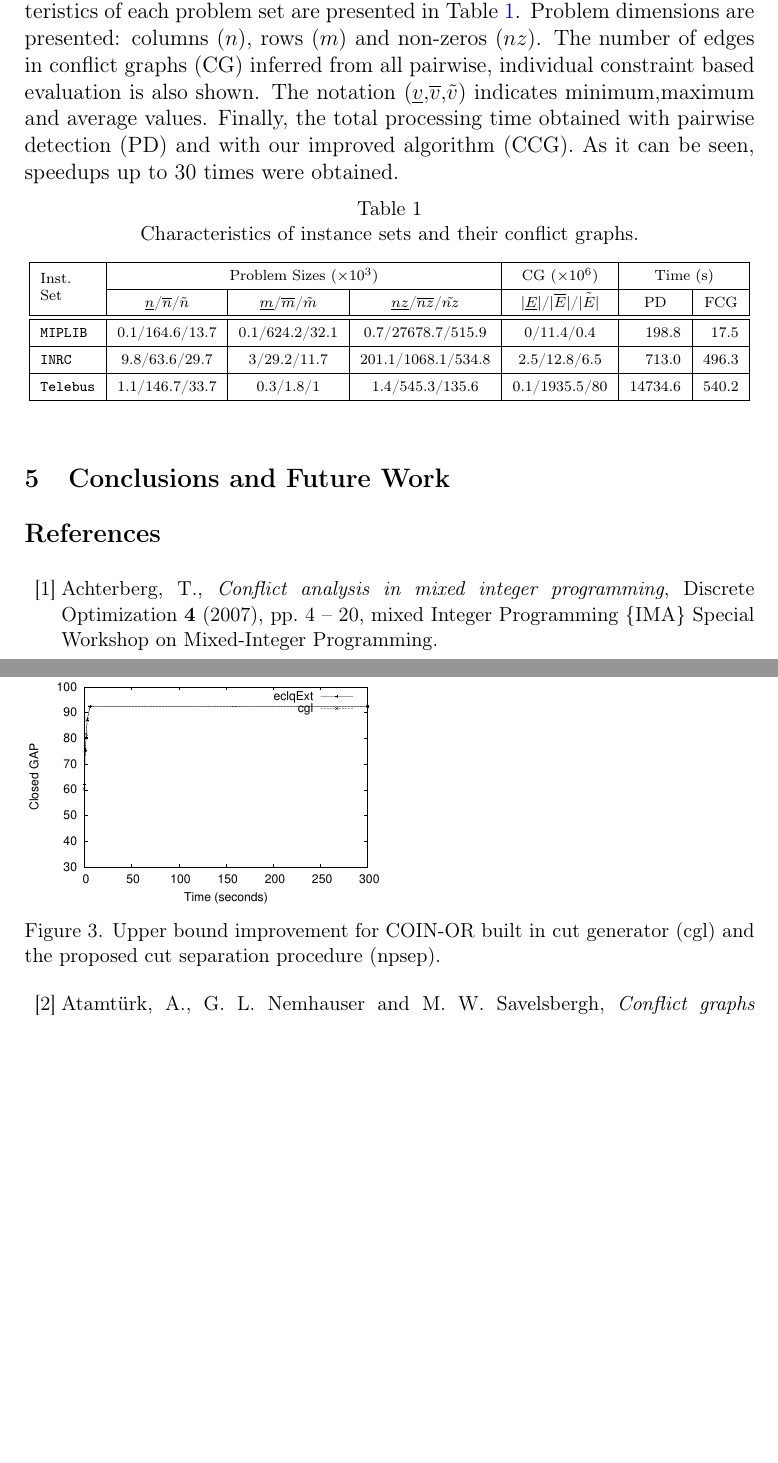
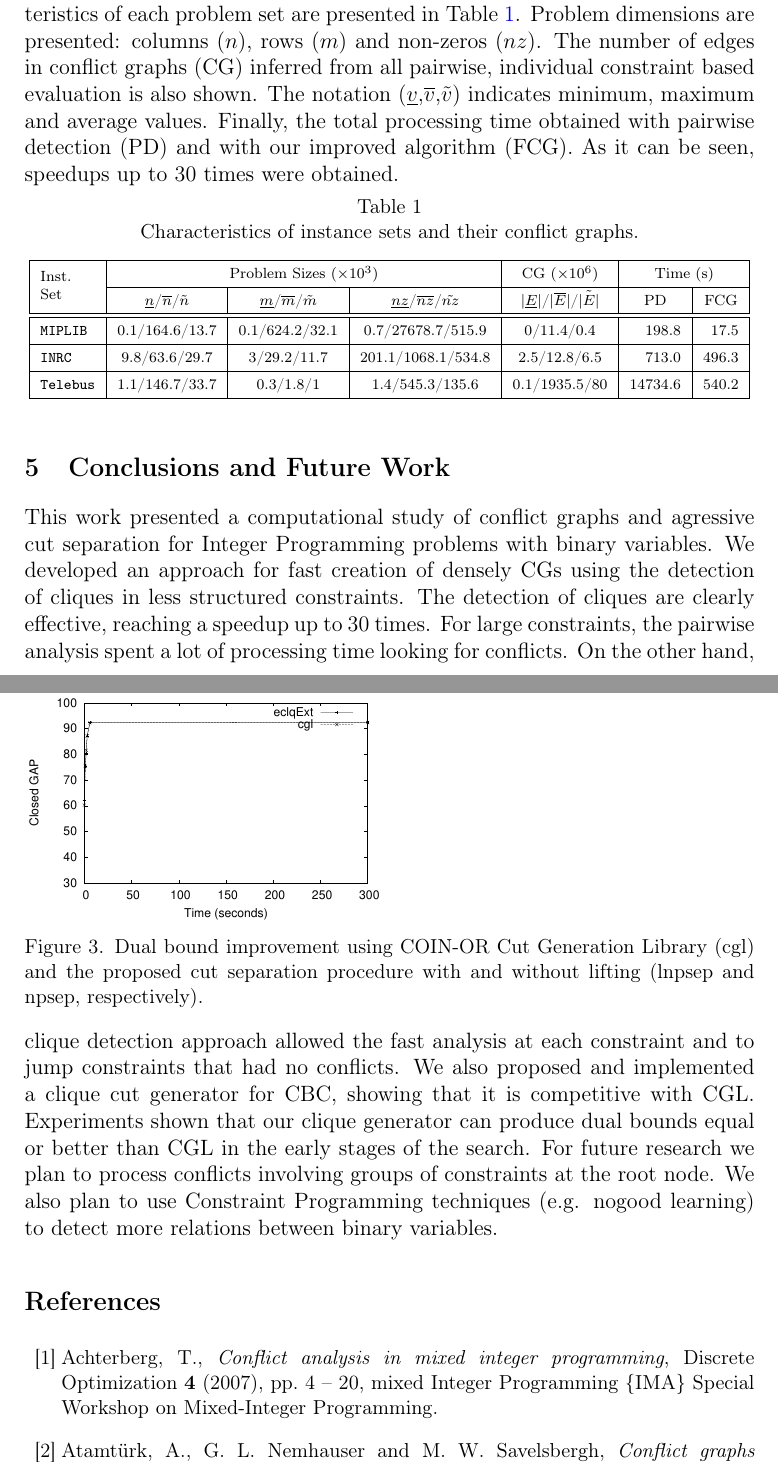
Before and after one commit to h-g-s/npsep, a LaTeX document (doc/LAGOS 2015/lagos.tex): two parts of pages 6 and 7 of 8 before the commit and two parts of pages 6 and 7 of 9 after it, joined at a grey line, cut so that both start at the same text, the shorter picture padded with empty space. Compiled offline with pdfLaTeX; a LaTeX package or settings file that is missing is left out.

Commit message:
Conclusion

```diff
--- a/doc/LAGOS 2015/lagos.tex
+++ b/doc/LAGOS 2015/lagos.tex
@@ -166,7 +166,7 @@ It is well known that the separation of odd-holes contributes only marginally fo
 
 Our code was written in C/C++ using the open source COIN-OR CLP libraries to solve linear programs. The CGL library was used as a reference implementation to compare with our cut generation routines. The code was compiled with GCC 4.8 and all the experiments ran in one core of a computer with an Intel Core i7 3.60GHz processor and 32GB of RAM running openSUSE Linux 13.2 64 bits.
 
-The dataset used consists of problems with varying characteristics. The first set of instances is the benchmark set of all 87 instances from MIPLIB 2010\cite{miplib}. The second set of instances (INRC) comes from an IP formulation  used to exactly solve \cite{Santos2014} most of the 60 instances from the International Nurse Rostering Competition\cite{haspeslagh}. Finally, the Telebus set consists in 56 set partitioning problems derived from vehicle scheduling problems from \cite{Borndorfer1998}. Characteristics of each problem set are presented in Table \ref{tab:inst}. Problem dimensions are presented: columns ($n$), rows ($m$) and non-zeros ($nz$). The number of edges in conflict graphs (CG) inferred from all pairwise, individual constraint based evaluation is also shown. The notation ($\underline{v}$,$\overline{v}$,$\tilde{v}$) indicates minimum,maximum and average values. Finally, the total processing time obtained with pairwise detection (PD) and with our improved algorithm (CCG). As it can be seen, speedups up to 30 times were obtained.
+The dataset used consists of problems with varying characteristics. The first set of instances is the benchmark set of all 87 instances from MIPLIB 2010\cite{miplib}. The second set of instances (INRC) comes from an IP formulation  used to exactly solve \cite{Santos2014} most of the 60 instances from the International Nurse Rostering Competition\cite{haspeslagh}. Finally, the Telebus set consists in 56 set partitioning problems derived from vehicle scheduling problems from \cite{Borndorfer1998}. Characteristics of each problem set are presented in Table \ref{tab:inst}. Problem dimensions are presented: columns ($n$), rows ($m$) and non-zeros ($nz$). The number of edges in conflict graphs (CG) inferred from all pairwise, individual constraint based evaluation is also shown. The notation ($\underline{v}$,$\overline{v}$,$\tilde{v}$) indicates minimum, maximum and average values. Finally, the total processing time obtained with pairwise detection (PD) and with our improved algorithm (FCG). As it can be seen, speedups up to 30 times were obtained.
 
 \begin{table}[h]
 \scriptsize
@@ -205,13 +205,13 @@ The dataset used consists of problems with varying characteristics. The first se
 			\includegraphics[width=1.\textwidth]{telebus.eps}
 		\end{center}
 	\end{minipage}
-	\caption{Upper bound improvement for COIN-OR built in cut generator (cgl) and the proposed cut separation procedure (npsep).}
+	\caption{Dual bound improvement using COIN-OR Cut Generation Library (cgl) and the proposed cut separation procedure with and without lifting (lnpsep and npsep, respectively).}
 	\label{figExperiments}
 \end{figure}
 
+\section{Conclusions and Future Work}\label{conclusions}
 
-
-\section{Conclusions and Future Work}\label{conclusions}
+This work presented a computational study of conflict graphs and agressive cut separation for Integer Programming problems with binary variables. We developed an approach for fast creation of densely CGs using the detection of cliques in less structured constraints. The detection of cliques are clearly effective, reaching a speedup up to 30 times. For large constraints, the pairwise analysis spent a lot of processing time looking for conflicts. On the other hand, clique detection approach allowed the fast analysis at each constraint and to jump constraints that had no conflicts. We also proposed and implemented a clique cut generator for CBC, showing that it is competitive with CGL. Experiments shown that our clique generator can produce dual bounds equal or better than CGL in the early stages of the search. For future research we plan to process conflicts involving groups of constraints at the root node. We also plan to use Constraint Programming techniques (e.g. nogood learning) to detect more relations between binary variables.
 
 \bibliographystyle{endm}
 \bibliography{references}
```
Also changed, not shown: 1 other file.
